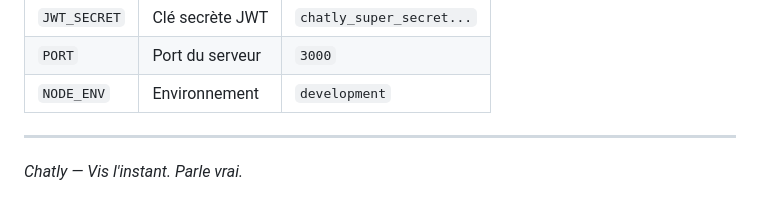
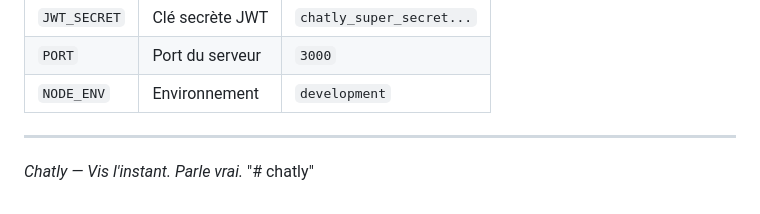
Before and after one commit to Denji211/chatly, a Markdown page: README.md, the part around the change. Drawn GitHub-style.

```diff
--- a/README.md
+++ b/README.md
@@ -140,3 +140,4 @@ chatly/
 ---
 
 *Chatly — Vis l'instant. Parle vrai.*
+"# chatly"
```
